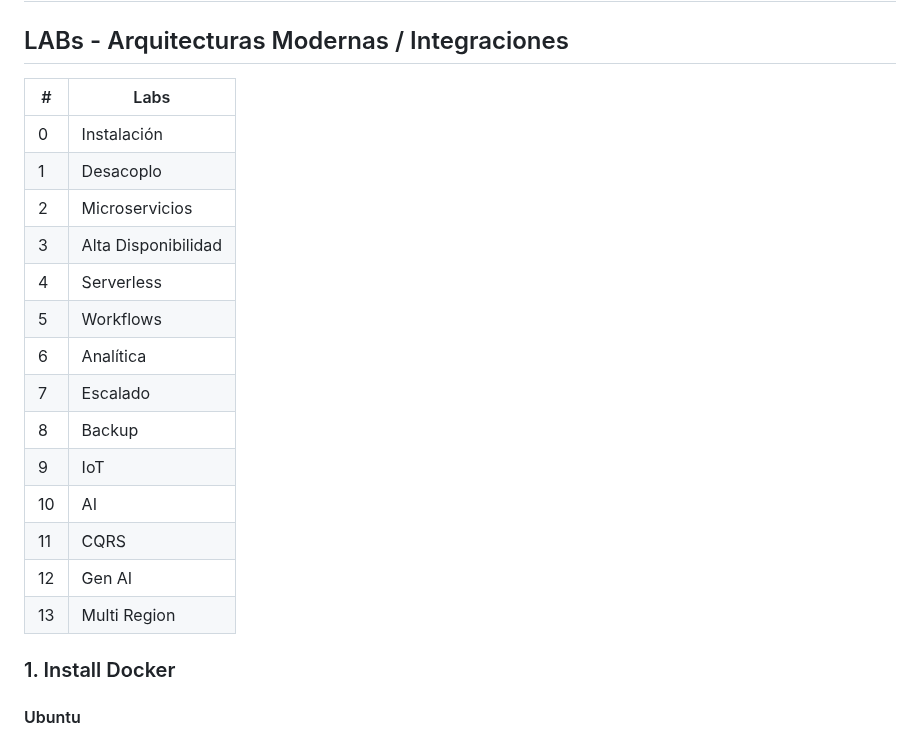
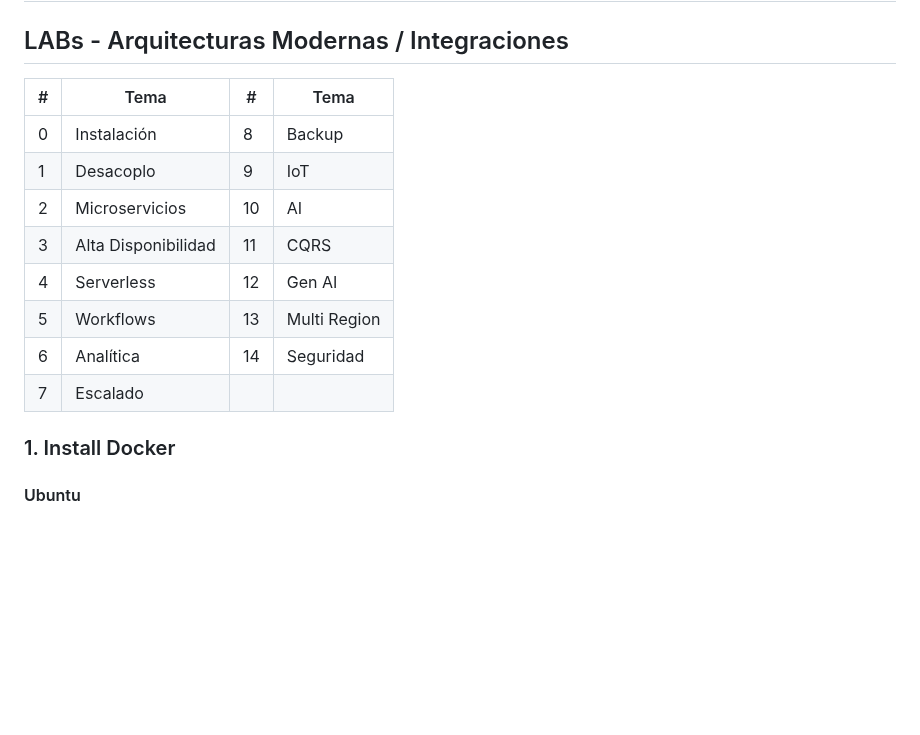
Before and after one commit to santos-pardos/Odoo-DockerCompose, a Markdown page: README.md, the part around the change. Rendered like a GitHub page; blank space fills up the shorter version.

```diff
--- a/README.md
+++ b/README.md
@@ -2,22 +2,17 @@
 
 ## LABs - Arquitecturas Modernas / Integraciones
 
-| # | Labs |
-|---|------|
-| 0 | Instalación |
-| 1 | Desacoplo |
-| 2 | Microservicios |
-| 3 | Alta Disponibilidad |
-| 4 | Serverless |
-| 5 | Workflows |
-| 6 | Analítica |
-| 7 | Escalado |
-| 8 | Backup |
-| 9 | IoT |
-| 10 | AI |
-| 11 | CQRS |
-| 12 | Gen AI |
-| 13 | Multi Region |
+| # | Tema | # | Tema |
+|---|------|---|------|
+| 0 | Instalación | 8 | Backup |
+| 1 | Desacoplo | 9 | IoT |
+| 2 | Microservicios | 10 | AI |
+| 3 | Alta Disponibilidad | 11 | CQRS |
+| 4 | Serverless | 12 | Gen AI |
+| 5 | Workflows | 13 | Multi Region |
+| 6 | Analítica | 14 | Seguridad |
+| 7 | Escalado | | |
+
 
 ### 1. Install Docker
 #### Ubuntu
```
